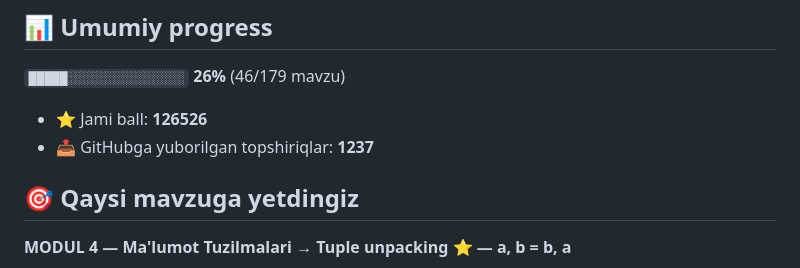
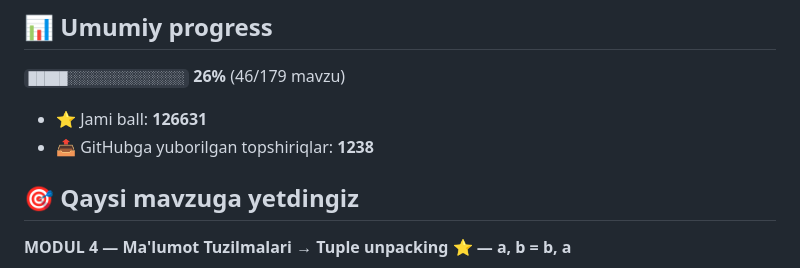
Before and after one commit to e58569539-wq/aziz-academy-topshiriqlar, a Markdown page: README.md, the part around one of its changes. Drawn GitHub-style.

Commit message:
docs: progress README yangilandi

```diff
--- a/README.md
+++ b/README.md
@@ -6,8 +6,8 @@
 
 `█████░░░░░░░░░░░░░░░` **26%**  (46/179 mavzu)
 
-- ⭐ Jami ball: **126526**
-- 📤 GitHubga yuborilgan topshiriqlar: **1237**
+- ⭐ Jami ball: **126631**
+- 📤 GitHubga yuborilgan topshiriqlar: **1238**
 
 ## 🎯 Qaysi mavzuga yetdingiz
 
```
Also changed, not shown: other parts of README.md (+1 -1 lines).
